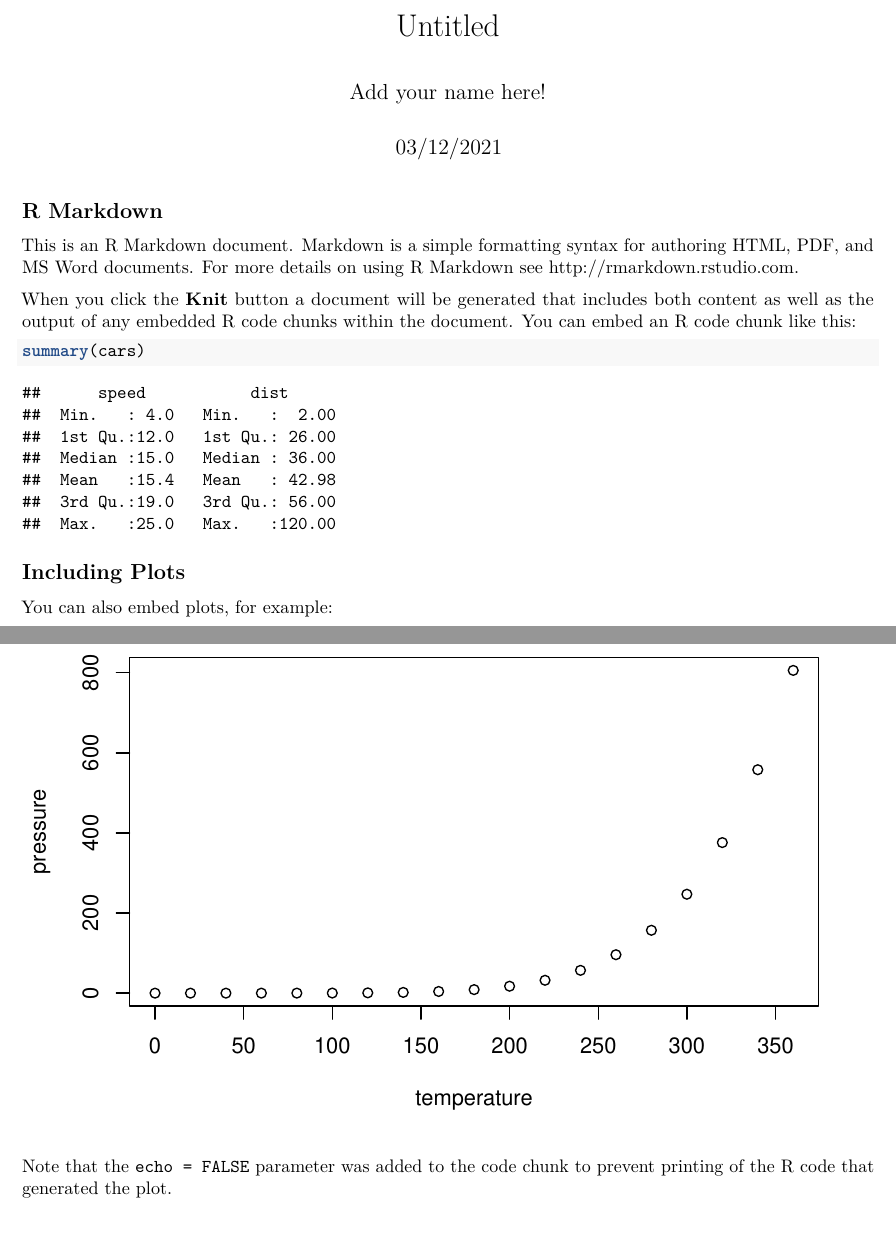
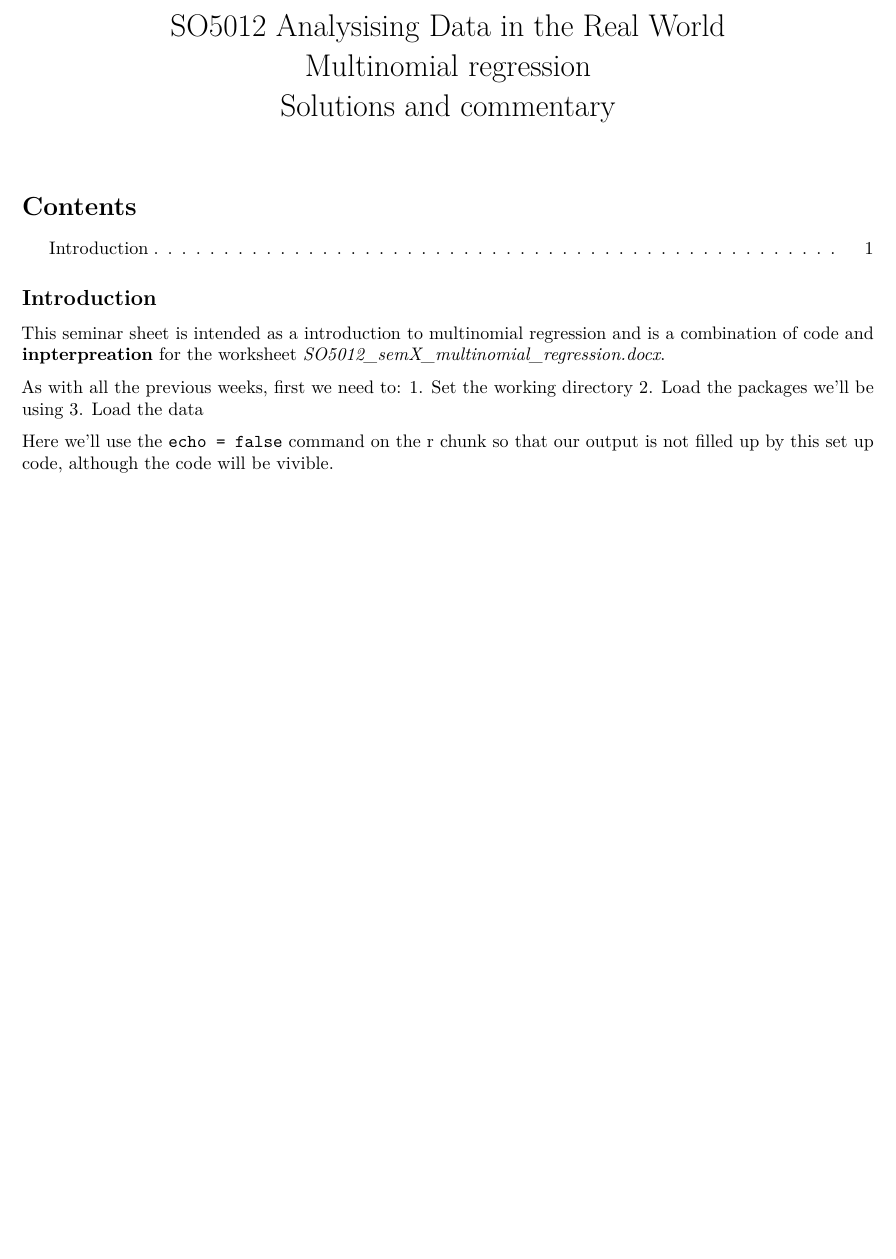
Before and after one commit to kcajdc/SO5012_seminars, an R Markdown document (multinomiam_reg/mutlinom_example.Rmd): two parts of pages 1 and 2 of 2 before the commit and part of the page after it, the two joined at a grey line, cut at the place of the change, the shorter picture padded with empty space. Rendered offline with R 4.5, knitr and Pandoc, then LaTeX, with nearby package versions.

Commit message:
rmd update?

````diff
--- a/multinomiam_reg/mutlinom_example.Rmd
+++ b/multinomiam_reg/mutlinom_example.Rmd
@@ -1,5 +1,4 @@
 ---
-title: "Untitled"
-author: "Add your name here!"
-date: "03/12/2021"
-output: pdf_document
+title: "SO5012 Analysising Data in the Real World  \nMultinomial regression  \nSolutions and commentary"
+output:
+  pdf_document:
@@ -10,21 +15,17 @@ knitr::opts_chunk$set(echo = TRUE)
 ```
 
-## R Markdown
+## Introduction
 
-This is an R Markdown document. Markdown is a simple formatting syntax for authoring HTML, PDF, and MS Word documents. For more details on using R Markdown see <http://rmarkdown.rstudio.com>.
+This seminar sheet is intended as a introduction to multinomial regression and is a combination of code and **inpterpreation** for the worksheet *SO5012_semX_multinomial_regression.docx*.
 
-When you click the **Knit** button a document will be generated that includes both content as well as the output of any embedded R code chunks within the document. You can embed an R code chunk like this:
+As with all the previous weeks, first we need to:
+1. Set the working directory
+2. Load the packages we'll be using
+3. Load the data
 
-```{r cars}
-summary(cars)
+Here we'll use the `echo = false` command on the r chunk so that our output is not filled up by this set up code, although the code will be vivible.
+
+```{r loading, echo=FALSE}
+
+
 ```
-
-## Including Plots
-
-You can also embed plots, for example:
-
-```{r pressure, echo=FALSE}
-plot(pressure)
-```
-
-Note that the `echo = FALSE` parameter was added to the code chunk to prevent printing of the R code that generated the plot.
````
Also changed, not shown: multinomiam_reg/mutlinom_example.Rmd (6 more changed lines).
